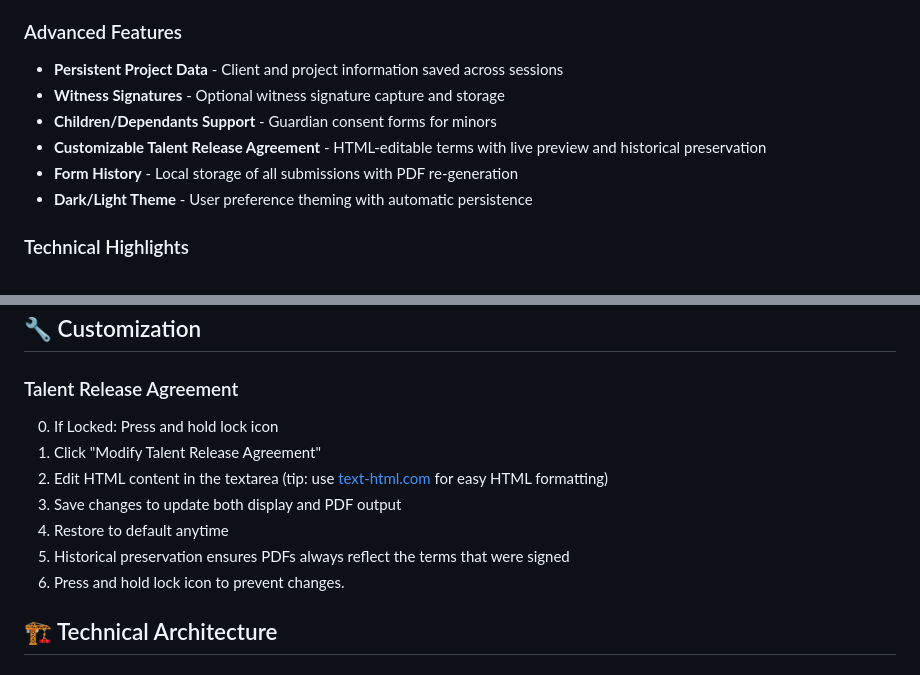
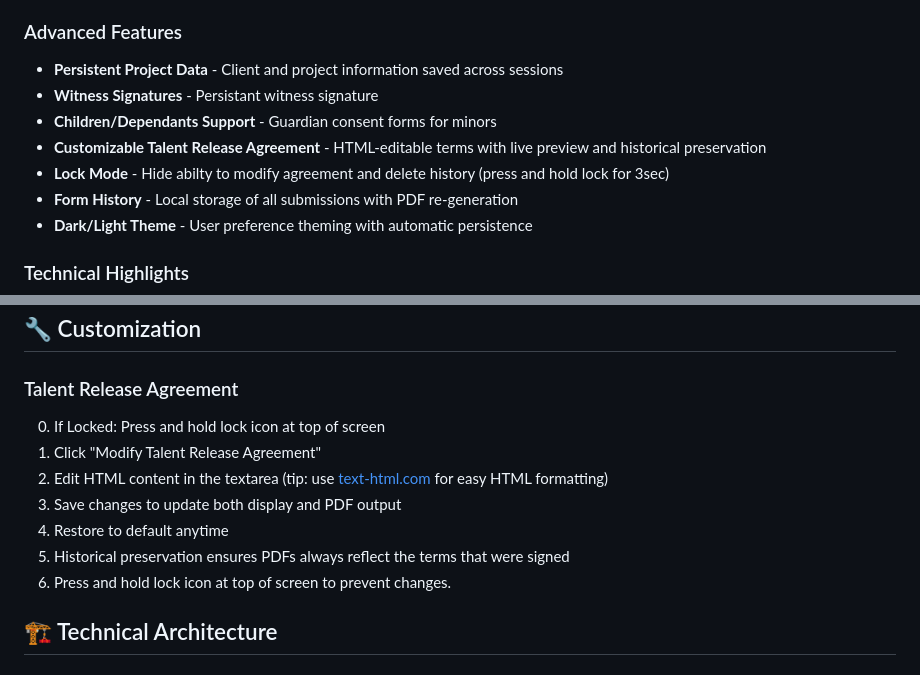
Before and after one commit to jakelodder/talent-release, a Markdown page: README.md, 2 parts joined by grey strips. GitHub-like rendering.

```diff
--- a/README.md
+++ b/README.md
@@ -14,9 +14,10 @@ A comprehensive web application for capturing digital talent release forms with
 
 ### Advanced Features
 - **Persistent Project Data** - Client and project information saved across sessions
-- **Witness Signatures** - Optional witness signature capture and storage
+- **Witness Signatures** - Persistant witness signature
 - **Children/Dependants Support** - Guardian consent forms for minors
 - **Customizable Talent Release Agreement** - HTML-editable terms with live preview and historical preservation
+- **Lock Mode** - Hide abilty to modify agreement and delete history (press and hold lock for 3sec)
 - **Form History** - Local storage of all submissions with PDF re-generation
 - **Dark/Light Theme** - User preference theming with automatic persistence
 
@@ -79,13 +80,13 @@ This form generates comprehensive talent releases covering:
 ## 🔧 Customization
 
 ### Talent Release Agreement
-0. If Locked: Press and hold lock icon
+0. If Locked: Press and hold lock icon at top of screen
 1. Click "Modify Talent Release Agreement"
-2. Edit HTML content in the textarea (tip: use [text-html.com](https://text-html.com/) for easy HTML formatting)
-3. Save changes to update both display and PDF output
-4. Restore to default anytime
-5. Historical preservation ensures PDFs always reflect the terms that were signed
-6. Press and hold lock icon to prevent changes.
+3. Edit HTML content in the textarea (tip: use [text-html.com](https://text-html.com/) for easy HTML formatting)
+4. Save changes to update both display and PDF output
+5. Restore to default anytime
+6. Historical preservation ensures PDFs always reflect the terms that were signed
+7. Press and hold lock icon at top of screen to prevent changes.
 
 ## 🏗️ Technical Architecture
 
```
